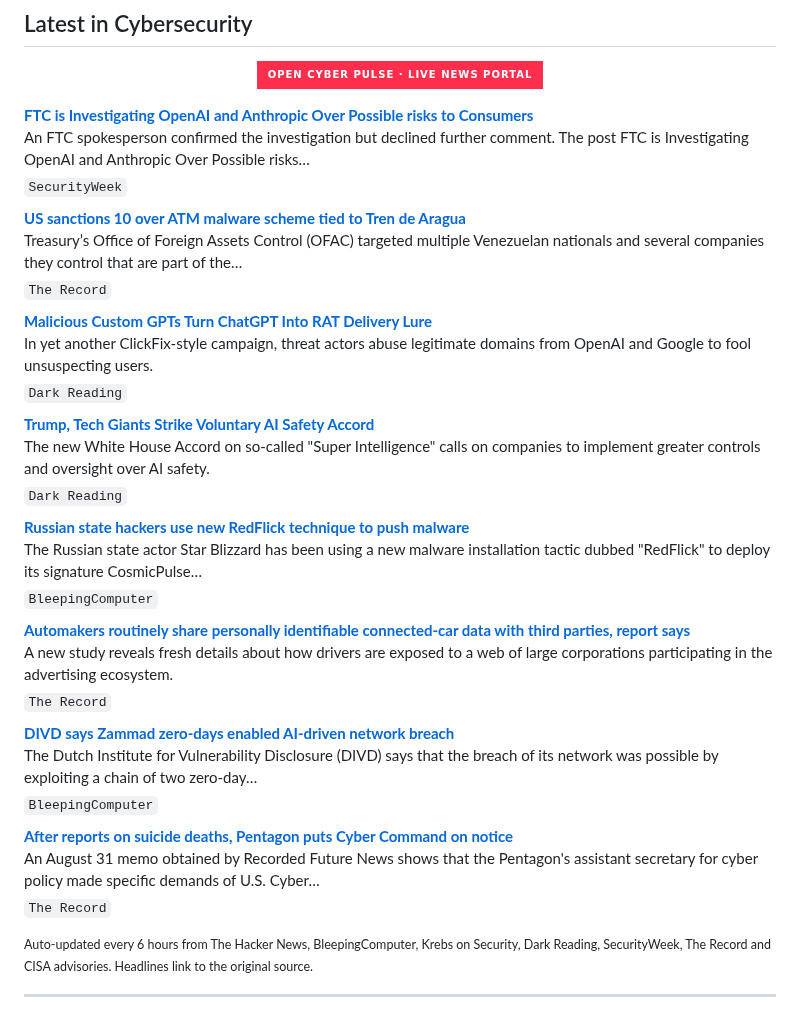
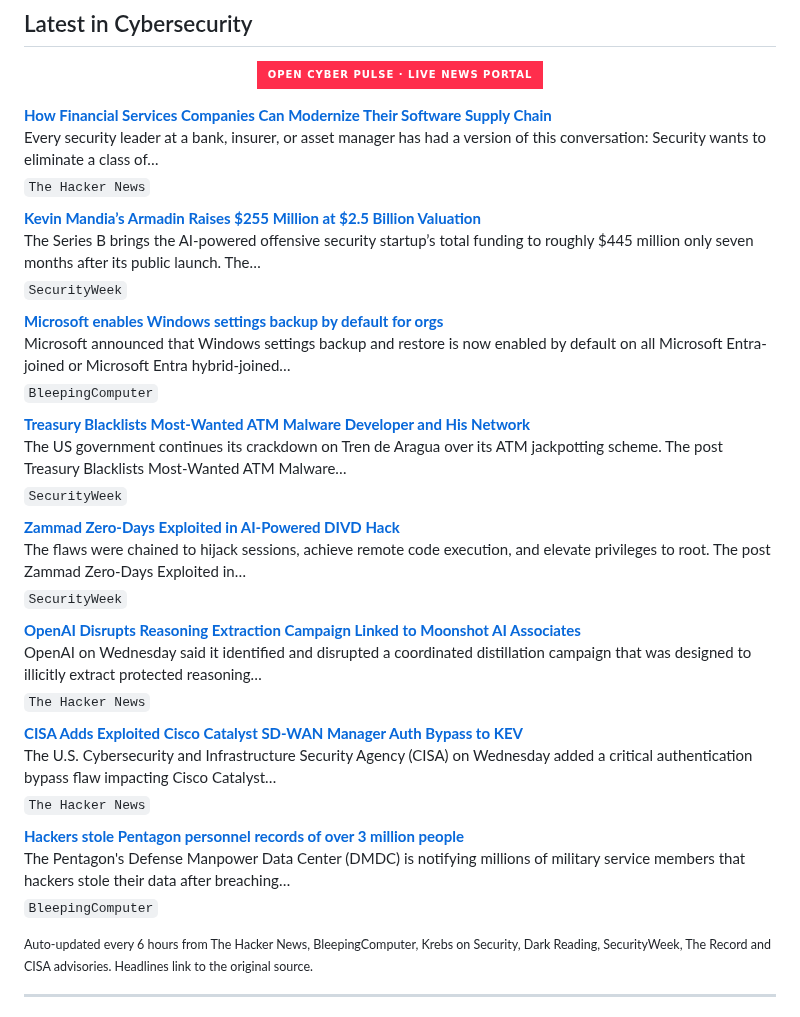
Before and after one commit to RochaCrypt/RochaCrypt, a Markdown page: README.md, the part around the change. Rendered like a GitHub page; badges without logos.

Commit message:
chore: refresh cybersecurity news feed

```diff
--- a/README.md
+++ b/README.md
@@ -60,37 +60,37 @@ Throughout my career I have led programmes spanning SOC development, EDR/XDR dep
 
 <!-- CYBER-NEWS:START -->
 
-**[FTC is Investigating OpenAI and Anthropic Over Possible risks to Consumers](https://www.securityweek.com/ftc-is-investigating-openai-and-anthropic-over-possible-risks-to-consumers/)**
-An FTC spokesperson confirmed the investigation but declined further comment. The post FTC is Investigating OpenAI and Anthropic Over Possible risks…
+**[How Financial Services Companies Can Modernize Their Software Supply Chain](https://thehackernews.com/2026/10/how-financial-services-companies-can.html)**
+Every security leader at a bank, insurer, or asset manager has had a version of this conversation: Security wants to eliminate a class of…
+<sub>`The Hacker News`</sub>
+
+**[Kevin Mandia’s Armadin Raises $255 Million at $2.5 Billion Valuation](https://www.securityweek.com/kevin-mandias-armadin-raises-255-million-at-2-5-billion-valuation/)**
+The Series B brings the AI-powered offensive security startup’s total funding to roughly $445 million only seven months after its public launch. The…
 <sub>`SecurityWeek`</sub>
 
-**[US sanctions 10 over ATM malware scheme tied to Tren de Aragua](https://therecord.media/us-sanctions-10-atm-jackpotting-tren-de-aragua)**
-Treasury’s Office of Foreign Assets Control (OFAC) targeted multiple Venezuelan nationals and several companies they control that are part of the…
-<sub>`The Record`</sub>
-
-**[Malicious Custom GPTs Turn ChatGPT Into RAT Delivery Lure](https://www.darkreading.com/cyberattacks-data-breaches/malicious-custom-gpts-chatgpt-rat-delivery-lure)**
-In yet another ClickFix-style campaign, threat actors abuse legitimate domains from OpenAI and Google to fool unsuspecting users.
-<sub>`Dark Reading`</sub>
-
-**[Trump, Tech Giants Strike Voluntary AI Safety Accord](https://www.darkreading.com/cyber-risk/trump-tech-giants-strike-voluntary-ai-safety-accord)**
-The new White House Accord on so-called "Super Intelligence" calls on companies to implement greater controls and oversight over AI safety.
-<sub>`Dark Reading`</sub>
-
-**[Russian state hackers use new RedFlick technique to push malware](https://www.bleepingcomputer.com/news/security/russian-state-hackers-use-new-redflick-technique-to-push-malware/)**
-The Russian state actor Star Blizzard has been using a new malware installation tactic dubbed "RedFlick" to deploy its signature CosmicPulse…
+**[Microsoft enables Windows settings backup by default for orgs](https://www.bleepingcomputer.com/news/microsoft/microsoft-enables-windows-settings-backup-by-default-for-orgs/)**
+Microsoft announced that Windows settings backup and restore is now enabled by default on all Microsoft Entra-joined or Microsoft Entra hybrid-joined…
 <sub>`BleepingComputer`</sub>
 
-**[Automakers routinely share personally identifiable connected-car data with third parties, report says](https://therecord.media/automakers-routinely-share-connected-car-data-third-parties)**
-A new study reveals fresh details about how drivers are exposed to a web of large corporations participating in the advertising ecosystem.
-<sub>`The Record`</sub>
+**[Treasury Blacklists Most-Wanted ATM Malware Developer and His Network](https://www.securityweek.com/treasury-blacklists-most-wanted-atm-malware-developer-and-his-network/)**
+The US government continues its crackdown on Tren de Aragua over its ATM jackpotting scheme. The post Treasury Blacklists Most-Wanted ATM Malware…
+<sub>`SecurityWeek`</sub>
 
-**[DIVD says Zammad zero-days enabled AI-driven network breach](https://www.bleepingcomputer.com/news/security/divd-says-zammad-zero-days-enabled-ai-driven-network-breach/)**
-The Dutch Institute for Vulnerability Disclosure (DIVD) says that the breach of its network was possible by exploiting a chain of two zero-day…
+**[Zammad Zero-Days Exploited in AI-Powered DIVD Hack](https://www.securityweek.com/zammad-zero-days-exploited-in-ai-powered-divd-hack/)**
+The flaws were chained to hijack sessions, achieve remote code execution, and elevate privileges to root. The post Zammad Zero-Days Exploited in…
+<sub>`SecurityWeek`</sub>
+
+**[OpenAI Disrupts Reasoning Extraction Campaign Linked to Moonshot AI Associates](https://thehackernews.com/2026/10/openai-disrupts-reasoning-extraction.html)**
+OpenAI on Wednesday said it identified and disrupted a coordinated distillation campaign that was designed to illicitly extract protected reasoning…
+<sub>`The Hacker News`</sub>
+
+**[CISA Adds Exploited Cisco Catalyst SD-WAN Manager Auth Bypass to KEV](https://thehackernews.com/2026/10/cisa-adds-exploited-cisco-catalyst-sd.html)**
+The U.S. Cybersecurity and Infrastructure Security Agency (CISA) on Wednesday added a critical authentication bypass flaw impacting Cisco Catalyst…
+<sub>`The Hacker News`</sub>
+
+**[Hackers stole Pentagon personnel records of over 3 million people](https://www.bleepingcomputer.com/news/security/hackers-breach-pentagon-human-resources-management-system-steal-data-of-nearly-3-million-people/)**
+The Pentagon's Defense Manpower Data Center (DMDC) is notifying millions of military service members that hackers stole their data after breaching…
 <sub>`BleepingComputer`</sub>
-
-**[After reports on suicide deaths, Pentagon puts Cyber Command on notice](https://therecord.media/cyber-command-suicide-deaths-pentagon-memo)**
-An August 31 memo obtained by Recorded Future News shows that the Pentagon's assistant secretary for cyber policy made specific demands of U.S. Cyber…
-<sub>`The Record`</sub>
 
 <!-- CYBER-NEWS:END -->
 
```
